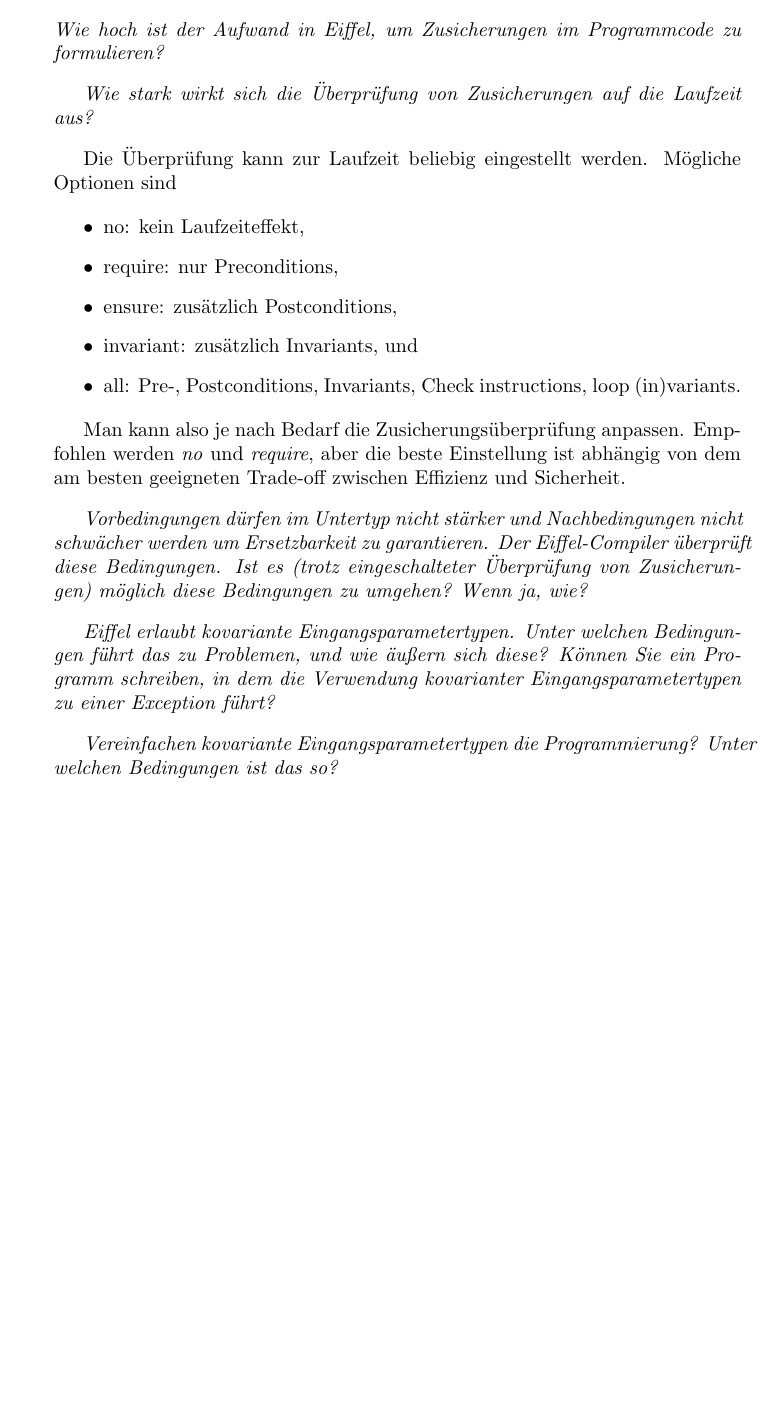
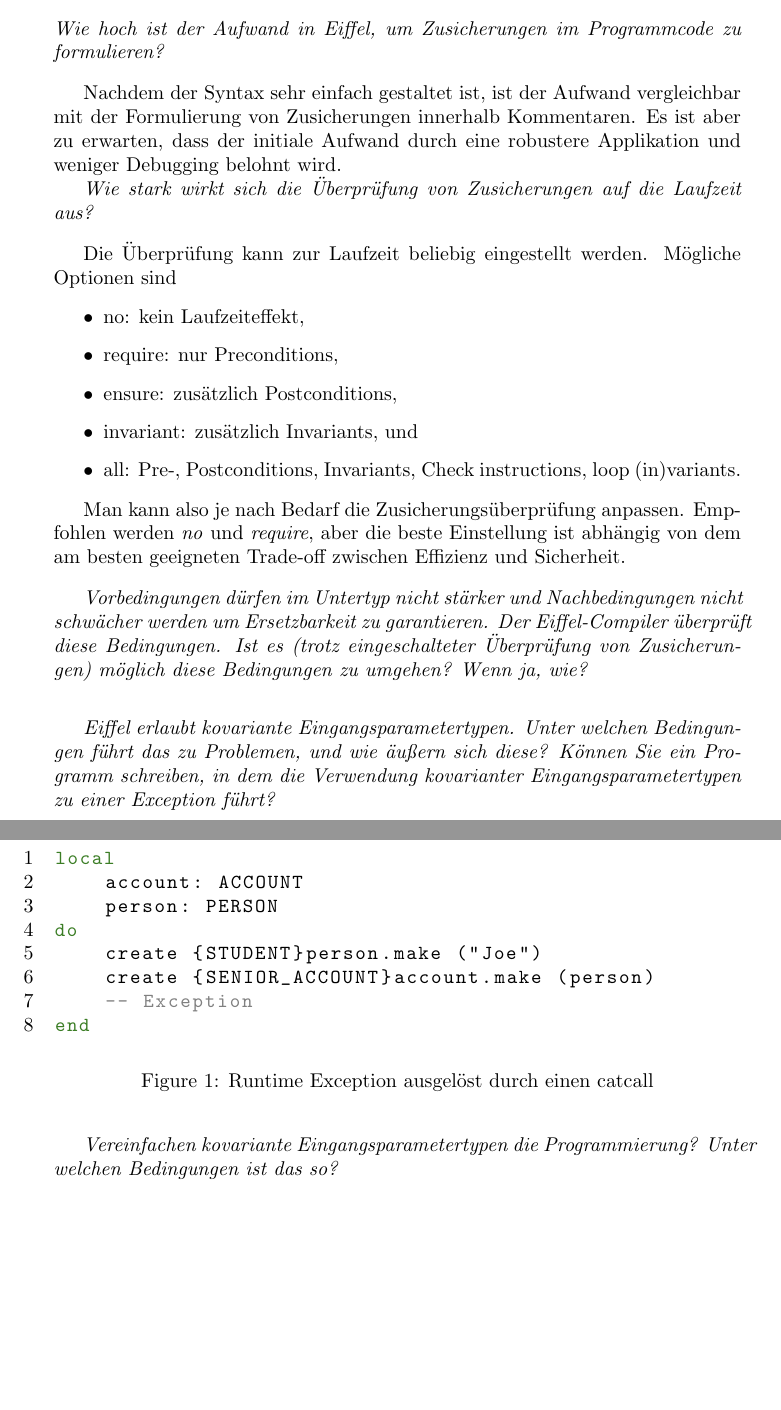
Before and after one commit to schuay/foop, a LaTeX document (protocol/foop.tex): part of the page before the commit and two parts of pages 1 and 2 of 2 after it, the two joined at a grey line, cut so that both start at the same text, the shorter picture padded with empty space. Compiled offline with pdfLaTeX.

Commit message:
More partial answers in the protocol

```diff
--- a/protocol/foop.tex
+++ b/protocol/foop.tex
@@ -9,7 +9,7 @@
 \definecolor{Gray}{gray}{0.5}
 
 \lstset{
-    language=Java,
+    language=Eiffel,
     basicstyle=\ttfamily,
     keywordstyle=\color{OliveGreen},
     commentstyle=\color{Gray},
@@ -40,6 +40,11 @@
 formulieren?}
 
 \vspace{3mm}
+
+Nachdem der Syntax sehr einfach gestaltet ist, ist der Aufwand vergleichbar mit
+der Formulierung von Zusicherungen innerhalb Kommentaren. Es ist aber zu erwarten,
+dass der initiale Aufwand durch eine robustere Applikation und weniger Debugging
+belohnt wird.
 
 % ------------------------------------------------------------------------------
 
@@ -72,12 +77,38 @@
 
 \vspace{3mm}
 
+% TODO
+
+\vspace{3mm}
+
 % ------------------------------------------------------------------------------
 
 \emph{Eiffel erlaubt kovariante Eingangsparametertypen. Unter welchen Bedingungen
 führt das zu Problemen, und wie äußern sich diese? Können Sie ein Programm
 schreiben, in dem die Verwendung kovarianter Eingangsparametertypen zu einer
 Exception führt?}
+
+\vspace{3mm}
+
+% TODO
+
+\begin{comment}
+See http://docs.eiffel.com/book/method/et-inheritance#Covariance.2C_anchored_declarations.2C_and_.22catcalls.22
+\end{comment}
+
+\begin{figure}
+\begin{lstlisting}
+local
+    account: ACCOUNT
+    person: PERSON
+do
+    create {STUDENT}person.make ("Joe")
+    create {SENIOR_ACCOUNT}account.make (person)
+    -- Exception
+end
+\end{lstlisting}
+\caption{Runtime Exception ausgel\"ost durch einen catcall}
+\end{figure}
 
 \vspace{3mm}
 
```
Also changed, not shown: protocol/foop.tex (3 more changed lines).
